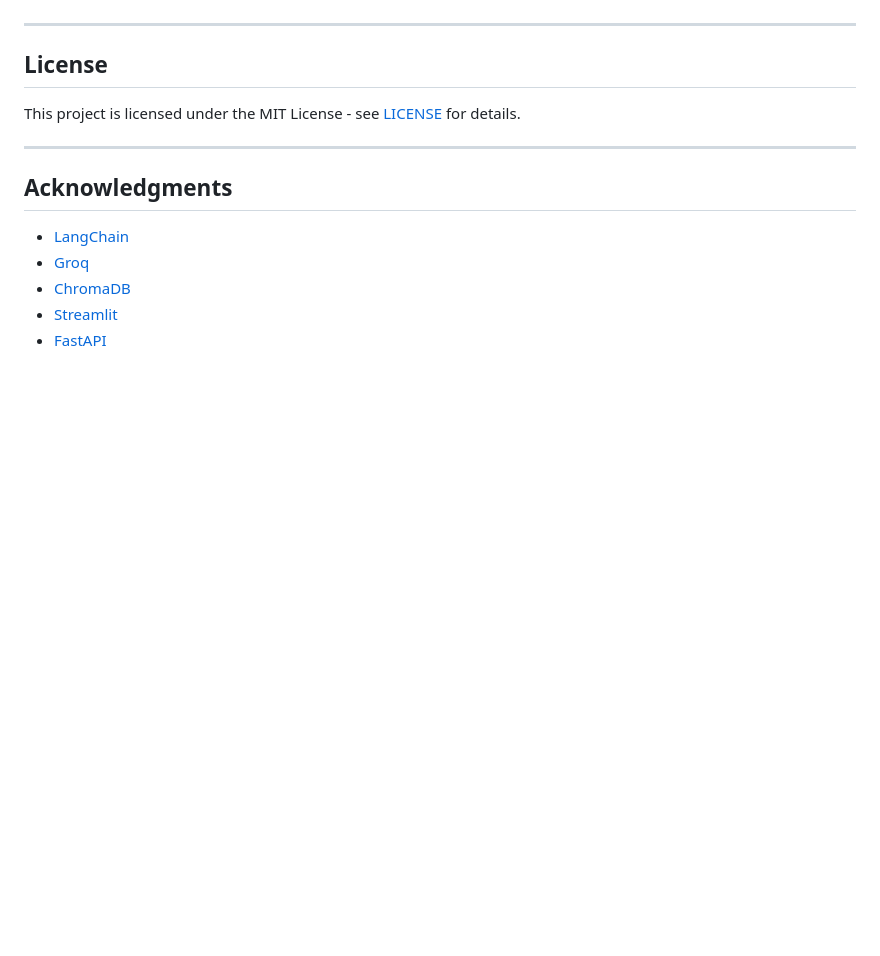
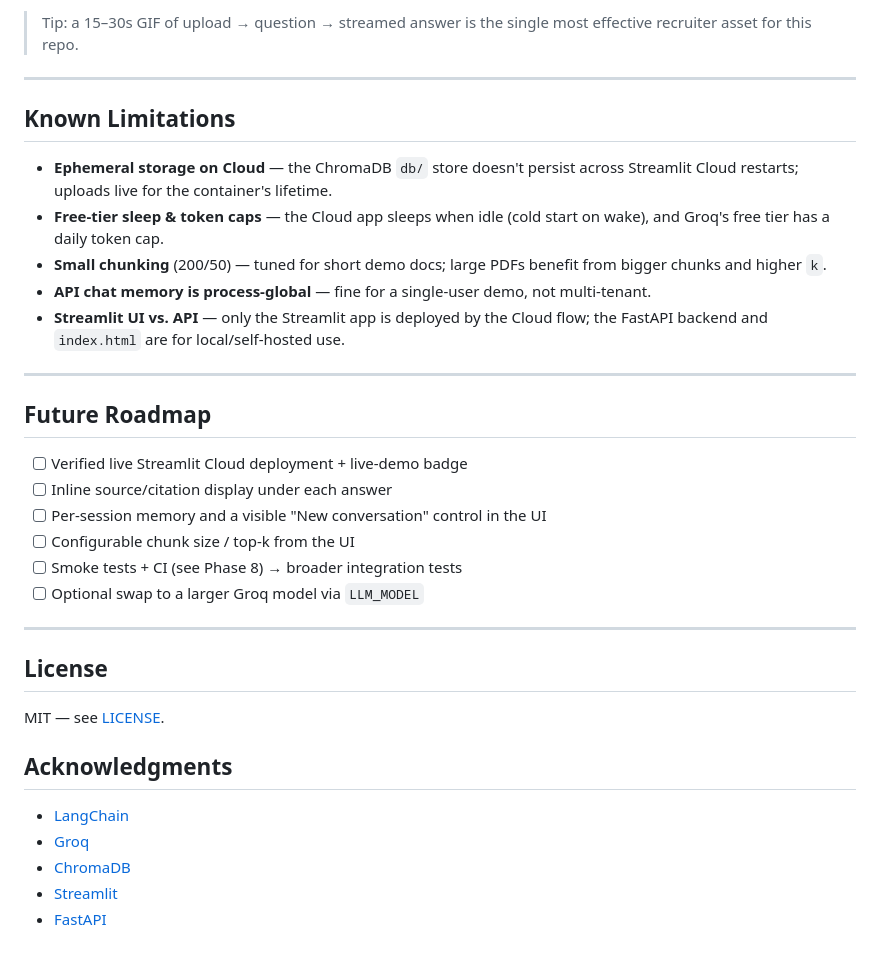
Before and after one commit to satyamshivam13/PDF_RAG_Chatbot, a Markdown page: README.md, the part around one of its changes. Rendered like a GitHub page; blank space fills up the shorter version.

```diff
--- a/README.md
+++ b/README.md
@@ -130,11 +195,36 @@ GROQ_API_KEY=your_api_key_here
+> Tip: a 15–30s GIF of upload → question → streamed answer is the single most
+> effective recruiter asset for this repo.
+
+---
+
+## Known Limitations
+
+- **Ephemeral storage on Cloud** — the ChromaDB `db/` store doesn't persist across
+  Streamlit Cloud restarts; uploads live for the container's lifetime.
+- **Free-tier sleep & token caps** — the Cloud app sleeps when idle (cold start on
+  wake), and Groq's free tier has a daily token cap.
+- **Small chunking** (200/50) — tuned for short demo docs; large PDFs benefit from
+  bigger chunks and higher `k`.
+- **API chat memory is process-global** — fine for a single-user demo, not multi-tenant.
+- **Streamlit UI vs. API** — only the Streamlit app is deployed by the Cloud flow; the
+  FastAPI backend and `index.html` are for local/self-hosted use.
+
+---
+
+## Future Roadmap
+
+- [ ] Verified live Streamlit Cloud deployment + live-demo badge
+- [ ] Inline source/citation display under each answer
+- [ ] Per-session memory and a visible "New conversation" control in the UI
+- [ ] Configurable chunk size / top-k from the UI
+- [ ] Smoke tests + CI (see Phase 8) → broader integration tests
+- [ ] Optional swap to a larger Groq model via `LLM_MODEL`
 
 ---
 
 ## License
 
-This project is licensed under the MIT License - see [LICENSE](./LICENSE) for details.
-
----
+MIT — see [LICENSE](./LICENSE).
 
 ## Acknowledgments
 
```
Also changed, not shown: other parts of README.md (+110 -45 lines).
